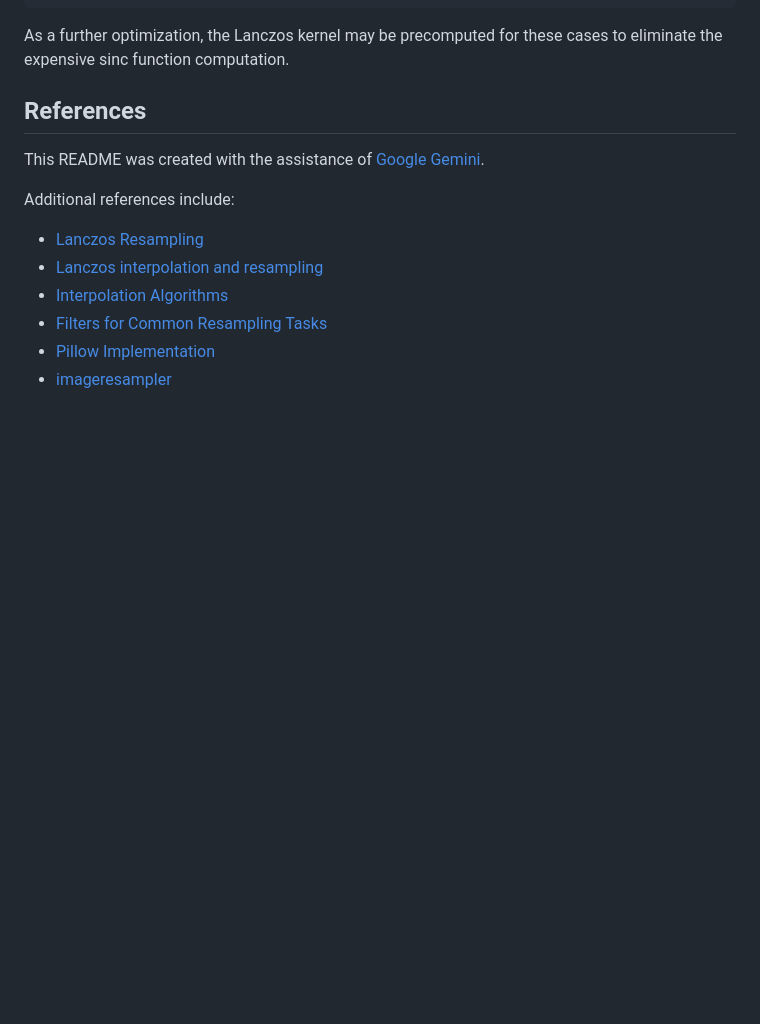
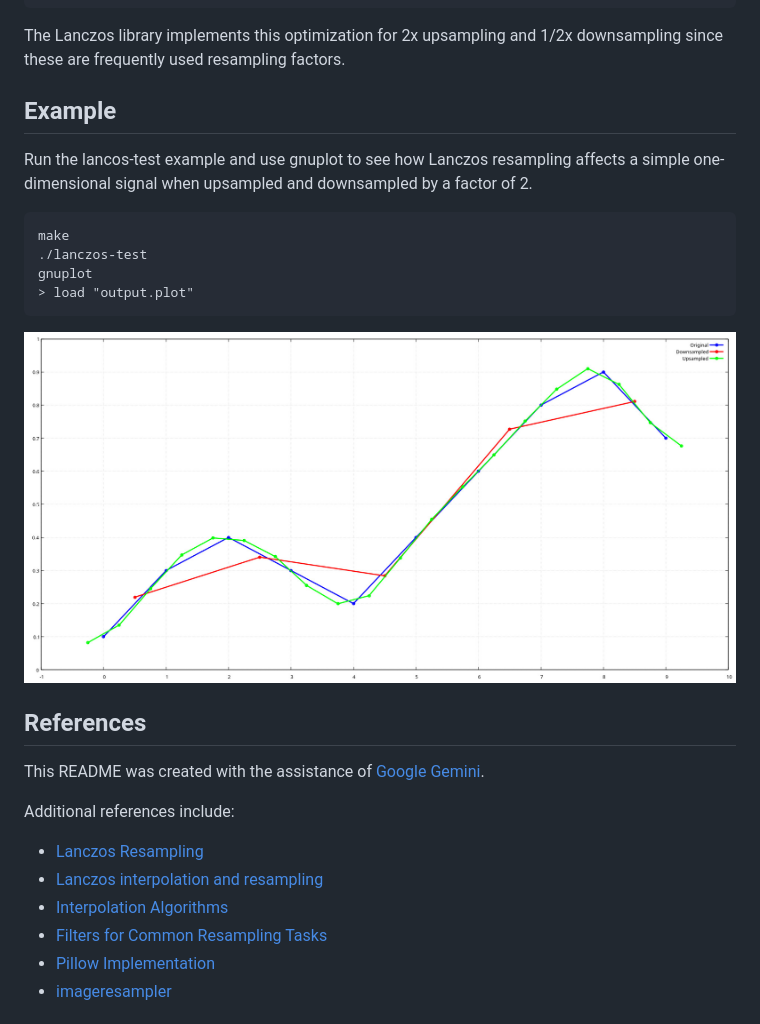
Before and after one commit to jeffboody/Lanczos, a Markdown page: readme.md, the part around one of its changes. Drawn GitHub-style; pictures changed too: output.jpg; blank space fills up the shorter version.

```diff
--- a/readme.md
+++ b/readme.md
@@ -349,9 +364,23 @@ repeat for each j.
 	i=6, L(2.750000)=0.007356, S1(8.000000)=0.900000
 	s2=0.678627, s2/w=0.340344, w=1.993943
 
-As a further optimization, the Lanczos kernel may be
-precomputed for these cases to eliminate the expensive sinc
-function computation.
+The Lanczos library implements this optimization for 2x
+upsampling and 1/2x downsampling since these are frequently
+used resampling factors.
+
+Example
+-------
+
+Run the lancos-test example and use gnuplot to see how
+Lanczos resampling affects a simple one-dimensional signal
+when upsampled and downsampled by a factor of 2.
+
+	make
+	./lanczos-test
+	gnuplot
+	> load "output.plot"
+
+![Example](output.jpg?raw=true "Example")
 
 References
 ----------
```
Also changed, not shown: other parts of readme.md (+35 -20 lines), 2 other files.
